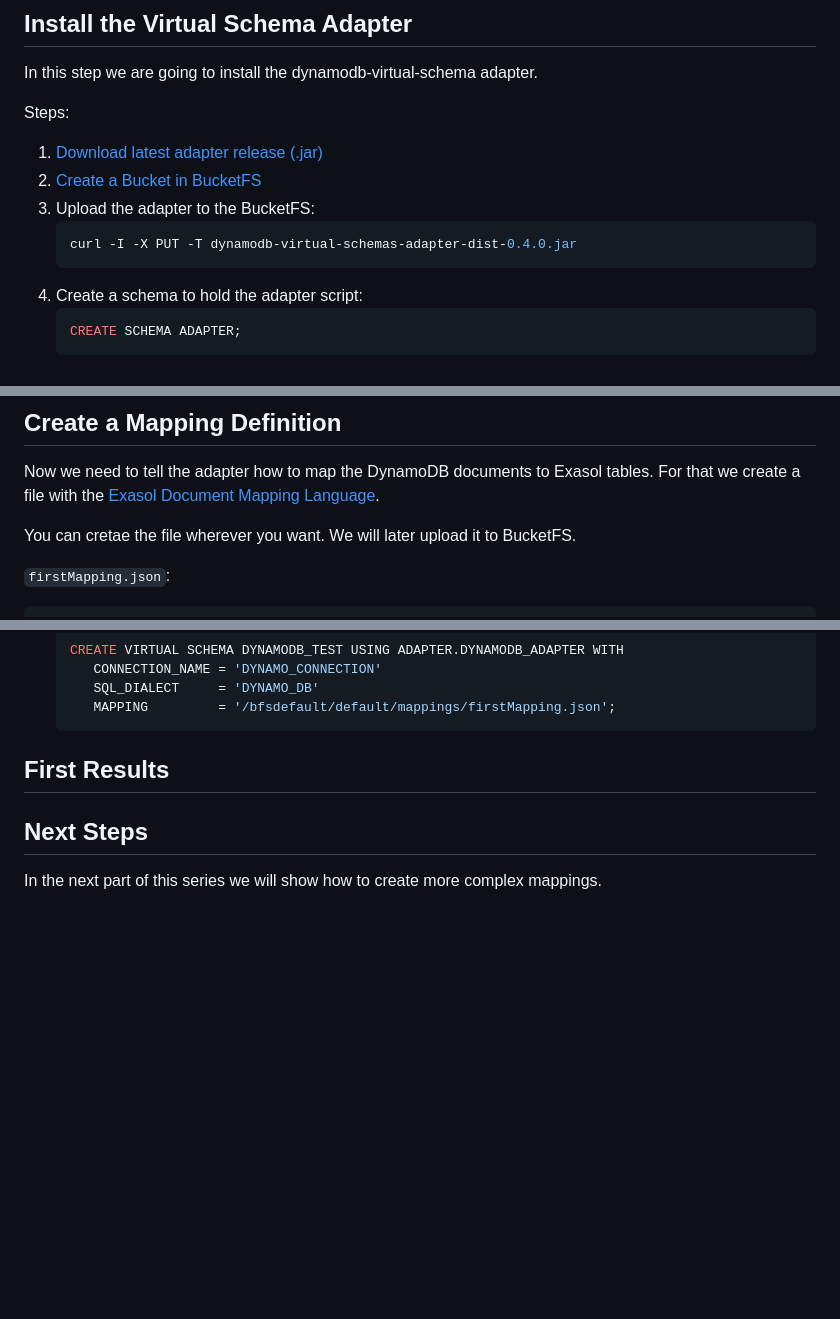
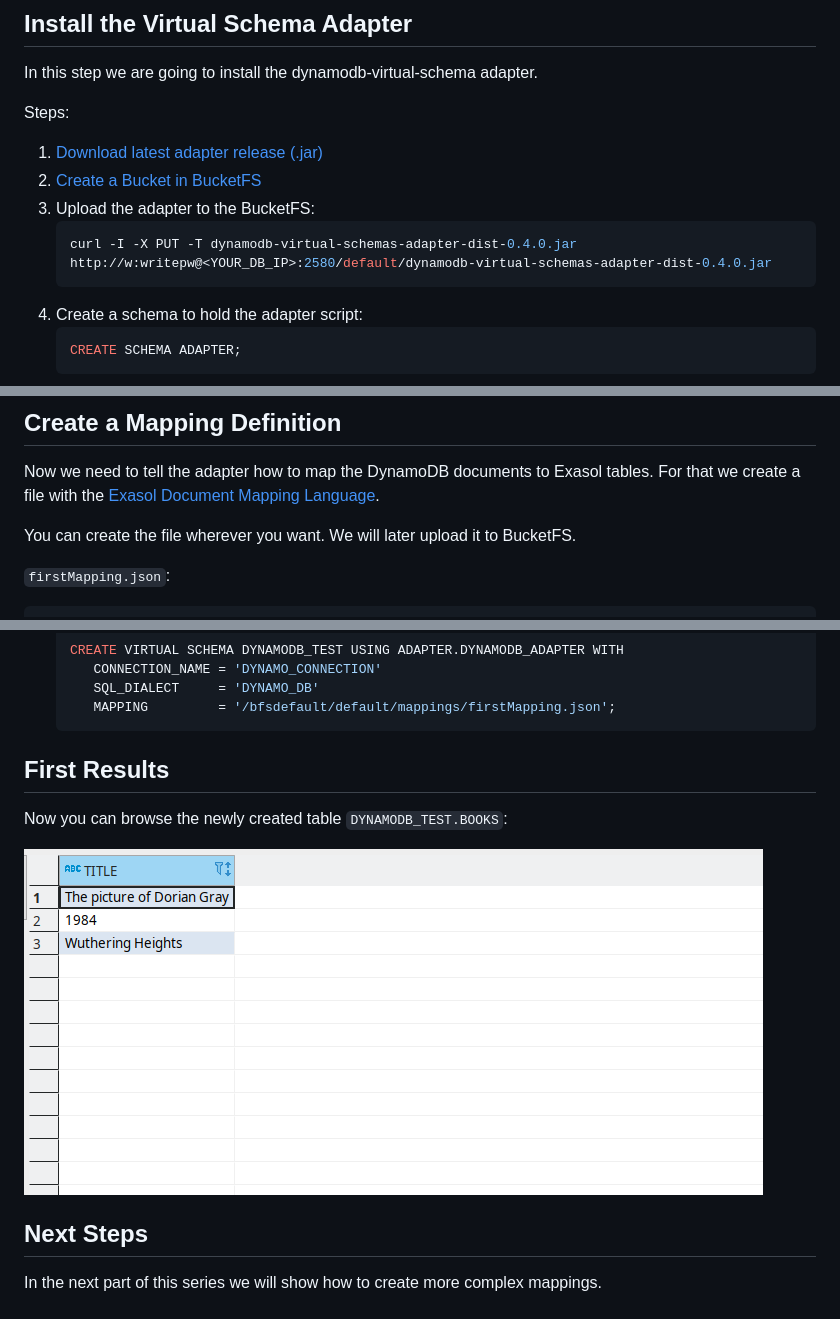
Before and after one commit to exasol/dynamodb-virtual-schema, a Markdown page: doc/hands-on/hands-on-dynamodb-vs.md, 3 parts joined by grey strips. GitHub-like rendering; pictures changed too: doc/hands-on/result.png (added); blank space fills up the shorter version.

Commit message:
work on hands-on

````diff
--- a/doc/hands-on/hands-on-dynamodb-vs.md
+++ b/doc/hands-on/hands-on-dynamodb-vs.md
@@ -133,7 +133,7 @@ Steps:
 1. [Create a Bucket in BucketFS](https://docs.exasol.com/administration/on-premise/bucketfs/create_new_bucket_in_bucketfs_service.htm)
 1. Upload the adapter to the BucketFS:
     ``` shell script
-   curl -I -X PUT -T dynamodb-virtual-schemas-adapter-dist-0.4.0.jar
+   curl -I -X PUT -T dynamodb-virtual-schemas-adapter-dist-0.4.0.jar http://w:writepw@<YOUR_DB_IP>:2580/default/dynamodb-virtual-schemas-adapter-dist-0.4.0.jar
    ```
 1. Create a schema to hold the adapter script:
     ```sql
@@ -162,7 +162,7 @@ Steps:
 Now we need to tell the adapter how to map the DynamoDB documents to Exasol tables.
 For that we create a file with the [Exasol Document Mapping Language](../gettingStartedWithSchemaMappingLanguage.md).
 
-You can cretae the file wherever you want. We will later upload it to BucketFS.
+You can create the file wherever you want. We will later upload it to BucketFS.
 
 `firstMapping.json`:
 ```json
@@ -221,5 +221,9 @@ Steps:
 
  ## First Results
 
+ Now you can browse the newly created table `DYNAMODB_TEST.BOOKS`:
+
+ ![alt text](result.png "Virtual Schema result")
+
  ## Next Steps
  In the next part of this series we will show how to create more complex mappings.
````
